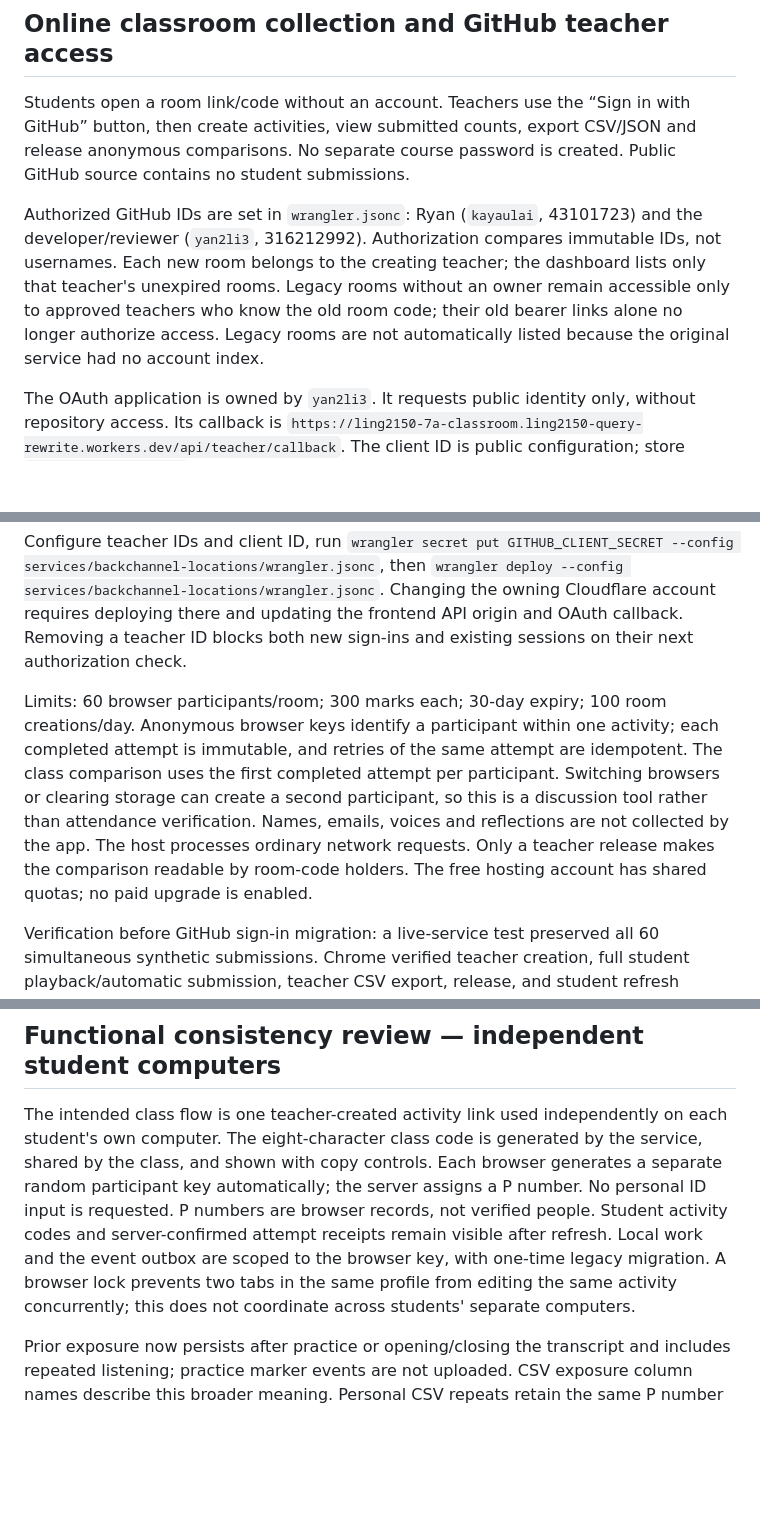
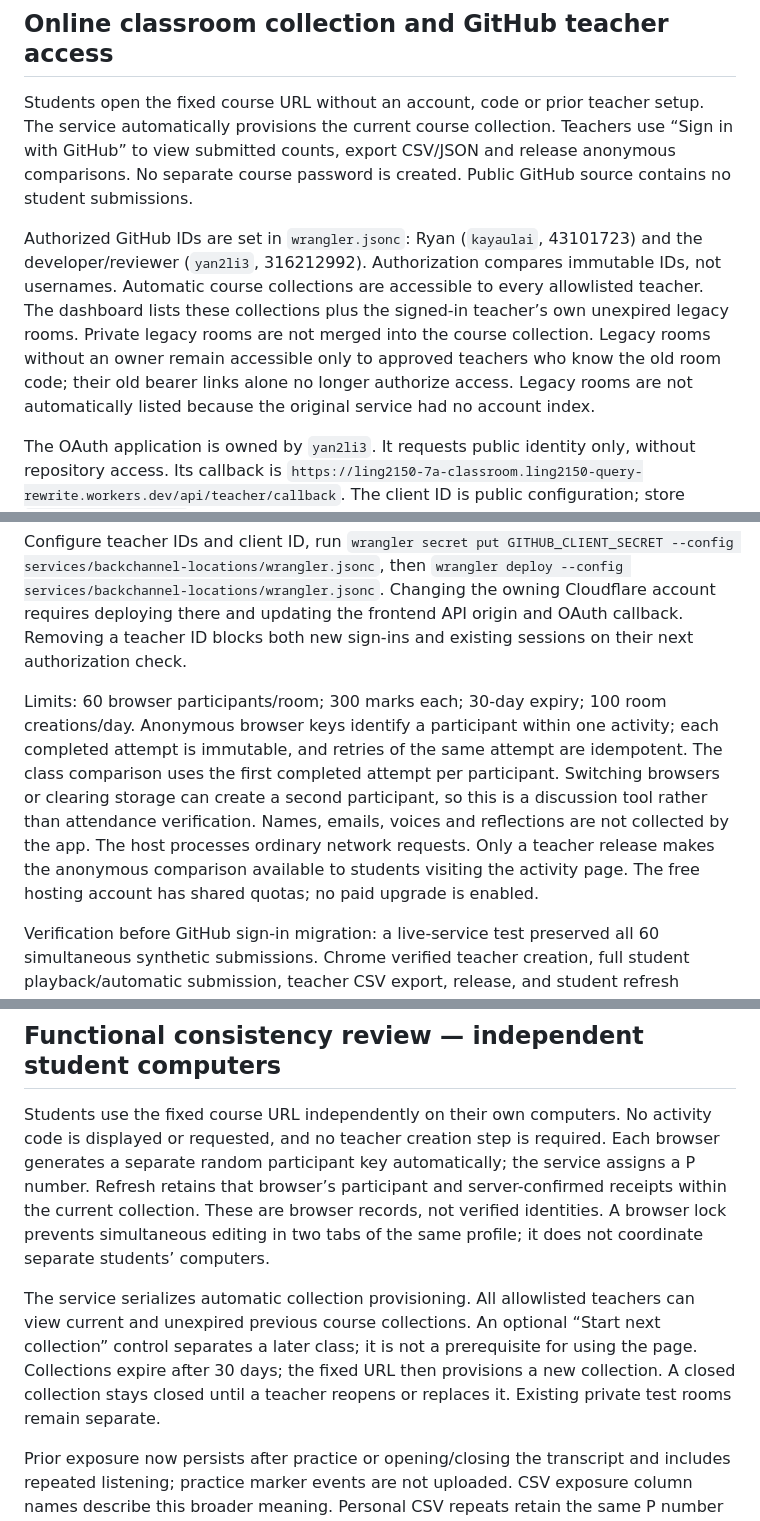
Before and after one commit to uga-ling2150/applets, a Markdown page: services/backchannel-locations/README.md, 3 parts joined by grey strips. Rendered like a GitHub page; blank space fills up the shorter version.

Commit message:
Document verified code-free 7A entry flow

```diff
--- a/services/backchannel-locations/README.md
+++ b/services/backchannel-locations/README.md
@@ -12,15 +12,15 @@ Verification (2026-09-19): six validation/aggregation tests passed. Real Chrome
 
 ## Online classroom collection and GitHub teacher access
 
-Students open a room link/code without an account. Teachers use the “Sign in with GitHub” button, then create activities, view submitted counts, export CSV/JSON and release anonymous comparisons. No separate course password is created. Public GitHub source contains no student submissions.
+Students open the fixed course URL without an account, code or prior teacher setup. The service automatically provisions the current course collection. Teachers use “Sign in with GitHub” to view submitted counts, export CSV/JSON and release anonymous comparisons. No separate course password is created. Public GitHub source contains no student submissions.
 
-Authorized GitHub IDs are set in `wrangler.jsonc`: Ryan (`kayaulai`, 43101723) and the developer/reviewer (`yan2li3`, 316212992). Authorization compares immutable IDs, not usernames. Each new room belongs to the creating teacher; the dashboard lists only that teacher's unexpired rooms. Legacy rooms without an owner remain accessible only to approved teachers who know the old room code; their old bearer links alone no longer authorize access. Legacy rooms are not automatically listed because the original service had no account index.
+Authorized GitHub IDs are set in `wrangler.jsonc`: Ryan (`kayaulai`, 43101723) and the developer/reviewer (`yan2li3`, 316212992). Authorization compares immutable IDs, not usernames. Automatic course collections are accessible to every allowlisted teacher. The dashboard lists these collections plus the signed-in teacher’s own unexpired legacy rooms. Private legacy rooms are not merged into the course collection. Legacy rooms without an owner remain accessible only to approved teachers who know the old room code; their old bearer links alone no longer authorize access. Legacy rooms are not automatically listed because the original service had no account index.
 
 The OAuth application is owned by `yan2li3`. It requests public identity only, without repository access. Its callback is `https://ling2150-7a-classroom.ling2150-query-rewrite.workers.dev/api/teacher/callback`. The client ID is public configuration; store `GITHUB_CLIENT_SECRET` with Wrangler secrets, never in source or HTML. GitHub user access tokens are used to fetch identity and are not stored. Login uses PKCE, a browser-bound state cookie, a single-use 60-second handoff and an eight-hour server-side session. The frontend holds its opaque session token in sessionStorage; sign-out revokes the session. The browser never receives the application secret. GitHub's own consent and reauthentication screens remain under GitHub's control.
 
 Configure teacher IDs and client ID, run `wrangler secret put GITHUB_CLIENT_SECRET --config services/backchannel-locations/wrangler.jsonc`, then `wrangler deploy --config services/backchannel-locations/wrangler.jsonc`. Changing the owning Cloudflare account requires deploying there and updating the frontend API origin and OAuth callback. Removing a teacher ID blocks both new sign-ins and existing sessions on their next authorization check.
 
-Limits: 60 browser participants/room; 300 marks each; 30-day expiry; 100 room creations/day. Anonymous browser keys identify a participant within one activity; each completed attempt is immutable, and retries of the same attempt are idempotent. The class comparison uses the first completed attempt per participant. Switching browsers or clearing storage can create a second participant, so this is a discussion tool rather than attendance verification. Names, emails, voices and reflections are not collected by the app. The host processes ordinary network requests. Only a teacher release makes the comparison readable by room-code holders. The free hosting account has shared quotas; no paid upgrade is enabled.
+Limits: 60 browser participants/room; 300 marks each; 30-day expiry; 100 room creations/day. Anonymous browser keys identify a participant within one activity; each completed attempt is immutable, and retries of the same attempt are idempotent. The class comparison uses the first completed attempt per participant. Switching browsers or clearing storage can create a second participant, so this is a discussion tool rather than attendance verification. Names, emails, voices and reflections are not collected by the app. The host processes ordinary network requests. Only a teacher release makes the anonymous comparison available to students visiting the activity page. The free hosting account has shared quotas; no paid upgrade is enabled.
 
 Verification before GitHub sign-in migration: a live-service test preserved all 60 simultaneous synthetic submissions. Chrome verified teacher creation, full student playback/automatic submission, teacher CSV export, release, and student refresh without duplication. The expanded original teacher/student states passed axe Pro automatic scans. New authentication is covered by automated tests for unauthorized creation, forged headers, teacher ownership, logout, single-use handoffs, PKCE/state, unauthorized identities and the original collection logic. Real OAuth and refreshed-layout checks are recorded after configuration is complete.
 
@@ -42,7 +42,9 @@ Final online verification (2026-09-19): separately downloading the event CSV aft
 
 ## Functional consistency review — independent student computers
 
-The intended class flow is one teacher-created activity link used independently on each student's own computer. The eight-character class code is generated by the service, shared by the class, and shown with copy controls. Each browser generates a separate random participant key automatically; the server assigns a P number. No personal ID input is requested. P numbers are browser records, not verified people. Student activity codes and server-confirmed attempt receipts remain visible after refresh. Local work and the event outbox are scoped to the browser key, with one-time legacy migration. A browser lock prevents two tabs in the same profile from editing the same activity concurrently; this does not coordinate across students' separate computers.
+Students use the fixed course URL independently on their own computers. No activity code is displayed or requested, and no teacher creation step is required. Each browser generates a separate random participant key automatically; the service assigns a P number. Refresh retains that browser’s participant and server-confirmed receipts within the current collection. These are browser records, not verified identities. A browser lock prevents simultaneous editing in two tabs of the same profile; it does not coordinate separate students’ computers.
+
+The service serializes automatic collection provisioning. All allowlisted teachers can view current and unexpired previous course collections. An optional “Start next collection” control separates a later class; it is not a prerequisite for using the page. Collections expire after 30 days; the fixed URL then provisions a new collection. A closed collection stays closed until a teacher reopens or replaces it. Existing private test rooms remain separate.
 
 Prior exposure now persists after practice or opening/closing the transcript and includes repeated listening; practice marker events are not uploaded. CSV exposure column names describe this broader meaning. Personal CSV repeats retain the same P number with a local attempt index, distinct from the server's A number (which can also include discarded attempts). Successful submission clears the stale submitting status; closed-room text states submissions are closed. Log quota/permanent errors stop automatic retry and display the actual failure. Removing teacher authorization invalidates existing sessions. The shared CSS feedback-followed modifier yields a measured 24px inter-card gap while retaining the standard 2150 teaching cards.
 
```
Also changed, not shown: other parts of services/backchannel-locations/README.md (+4 -1 lines).
